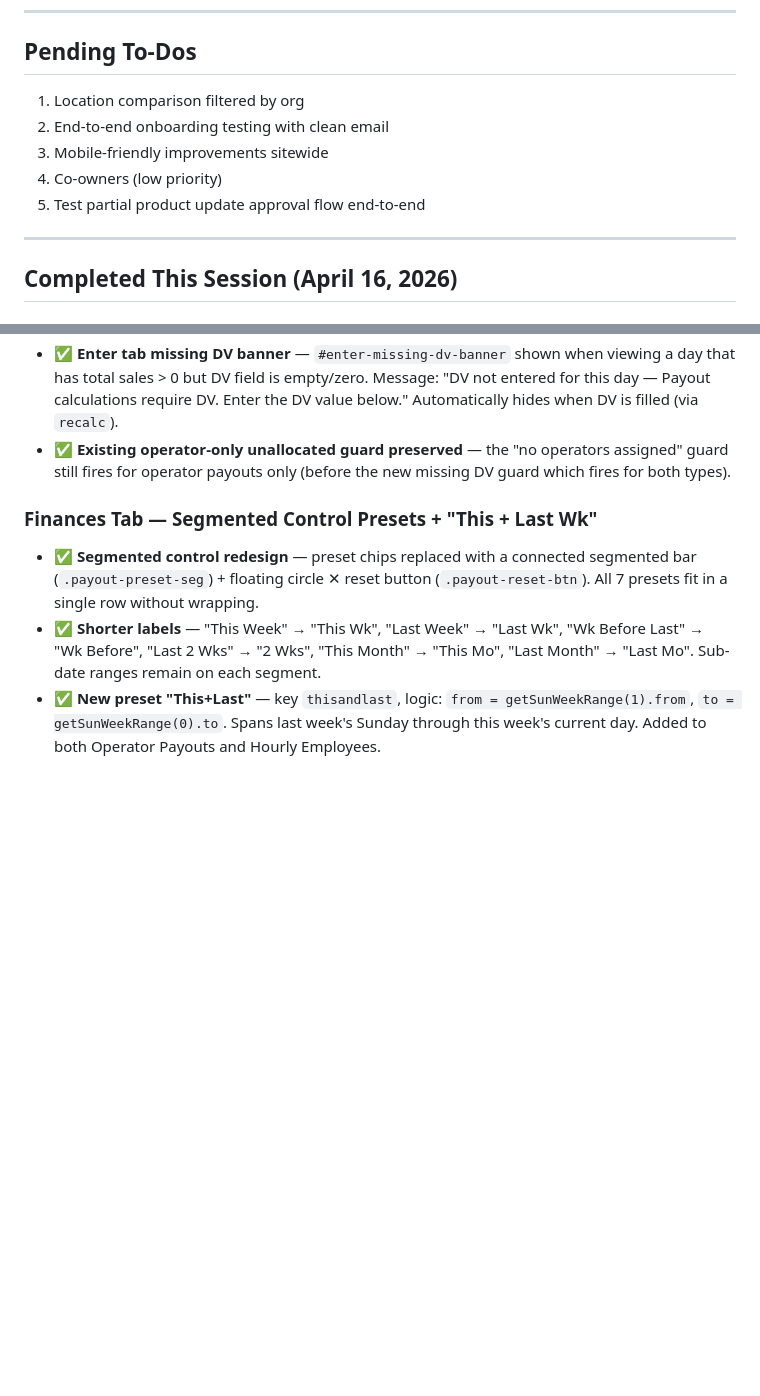
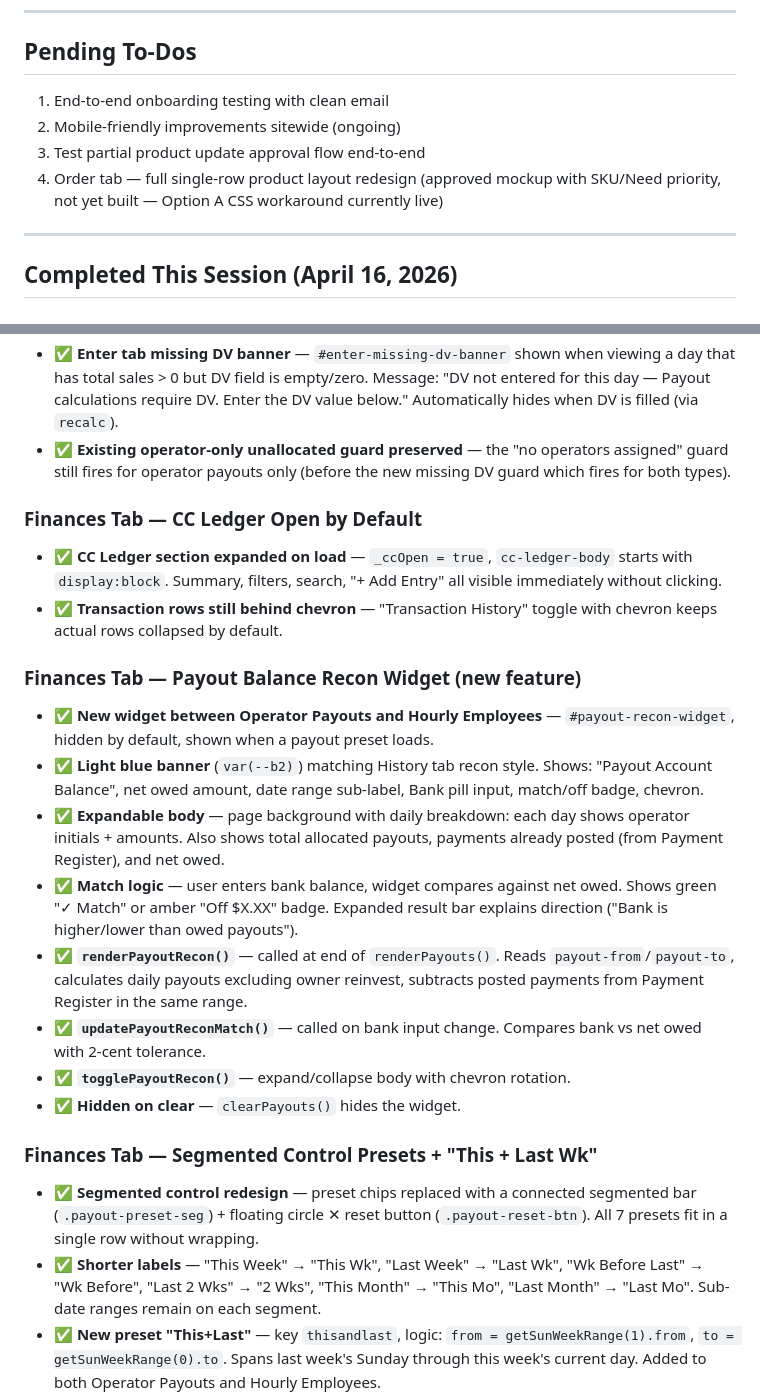
Before and after one commit to empowercouple24/MyClubTracker, a Markdown page: SESSION_SUMMARY.md, 2 parts joined by grey strips. GitHub-like rendering; blank space fills up the shorter version.

```diff
--- a/SESSION_SUMMARY.md
+++ b/SESSION_SUMMARY.md
@@ -100,11 +100,10 @@ At the end of every working session, Claude must:
 ---
 
 ## Pending To-Dos
-1. Location comparison filtered by org
-2. End-to-end onboarding testing with clean email
-3. Mobile-friendly improvements sitewide
-4. Co-owners (low priority)
-5. Test partial product update approval flow end-to-end
+1. End-to-end onboarding testing with clean email
+2. Mobile-friendly improvements sitewide (ongoing)
+3. Test partial product update approval flow end-to-end
+4. Order tab — full single-row product layout redesign (approved mockup with SKU/Need priority, not yet built — Option A CSS workaround currently live)
 
 ---
 
@@ -166,6 +165,20 @@ At the end of every working session, Claude must:
 - ✅ **Enter tab missing DV banner** — `#enter-missing-dv-banner` shown when viewing a day that has total sales > 0 but DV field is empty/zero. Message: "DV not entered for this day — Payout calculations require DV. Enter the DV value below." Automatically hides when DV is filled (via `recalc`).
 - ✅ **Existing operator-only unallocated guard preserved** — the "no operators assigned" guard still fires for operator payouts only (before the new missing DV guard which fires for both types).
 
+### Finances Tab — CC Ledger Open by Default
+- ✅ **CC Ledger section expanded on load** — `_ccOpen = true`, `cc-ledger-body` starts with `display:block`. Summary, filters, search, "+ Add Entry" all visible immediately without clicking.
+- ✅ **Transaction rows still behind chevron** — "Transaction History" toggle with chevron keeps actual rows collapsed by default.
+
+### Finances Tab — Payout Balance Recon Widget (new feature)
+- ✅ **New widget between Operator Payouts and Hourly Employees** — `#payout-recon-widget`, hidden by default, shown when a payout preset loads.
+- ✅ **Light blue banner** (`var(--b2)`) matching History tab recon style. Shows: "Payout Account Balance", net owed amount, date range sub-label, Bank pill input, match/off badge, chevron.
+- ✅ **Expandable body** — page background with daily breakdown: each day shows operator initials + amounts. Also shows total allocated payouts, payments already posted (from Payment Register), and net owed.
+- ✅ **Match logic** — user enters bank balance, widget compares against net owed. Shows green "✓ Match" or amber "Off $X.XX" badge. Expanded result bar explains direction ("Bank is higher/lower than owed payouts").
+- ✅ **`renderPayoutRecon()`** — called at end of `renderPayouts()`. Reads `payout-from`/`payout-to`, calculates daily payouts excluding owner reinvest, subtracts posted payments from Payment Register in the same range.
+- ✅ **`updatePayoutReconMatch()`** — called on bank input change. Compares bank vs net owed with 2-cent tolerance.
+- ✅ **`togglePayoutRecon()`** — expand/collapse body with chevron rotation.
+- ✅ **Hidden on clear** — `clearPayouts()` hides the widget.
+
 ### Finances Tab — Segmented Control Presets + "This + Last Wk"
 - ✅ **Segmented control redesign** — preset chips replaced with a connected segmented bar (`.payout-preset-seg`) + floating circle ✕ reset button (`.payout-reset-btn`). All 7 presets fit in a single row without wrapping.
 - ✅ **Shorter labels** — "This Week" → "This Wk", "Last Week" → "Last Wk", "Wk Before Last" → "Wk Before", "Last 2 Wks" → "2 Wks", "This Month" → "This Mo", "Last Month" → "Last Mo". Sub-date ranges remain on each segment.
```
Also changed, not shown: other parts of SESSION_SUMMARY.md (+25 -0 lines).
